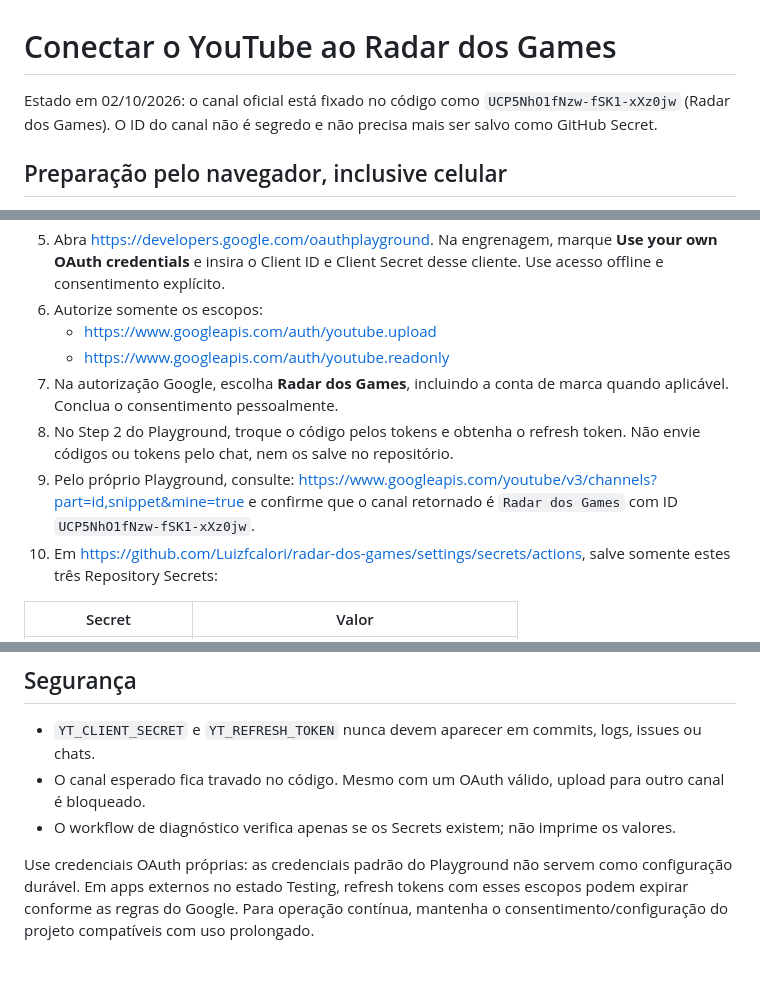
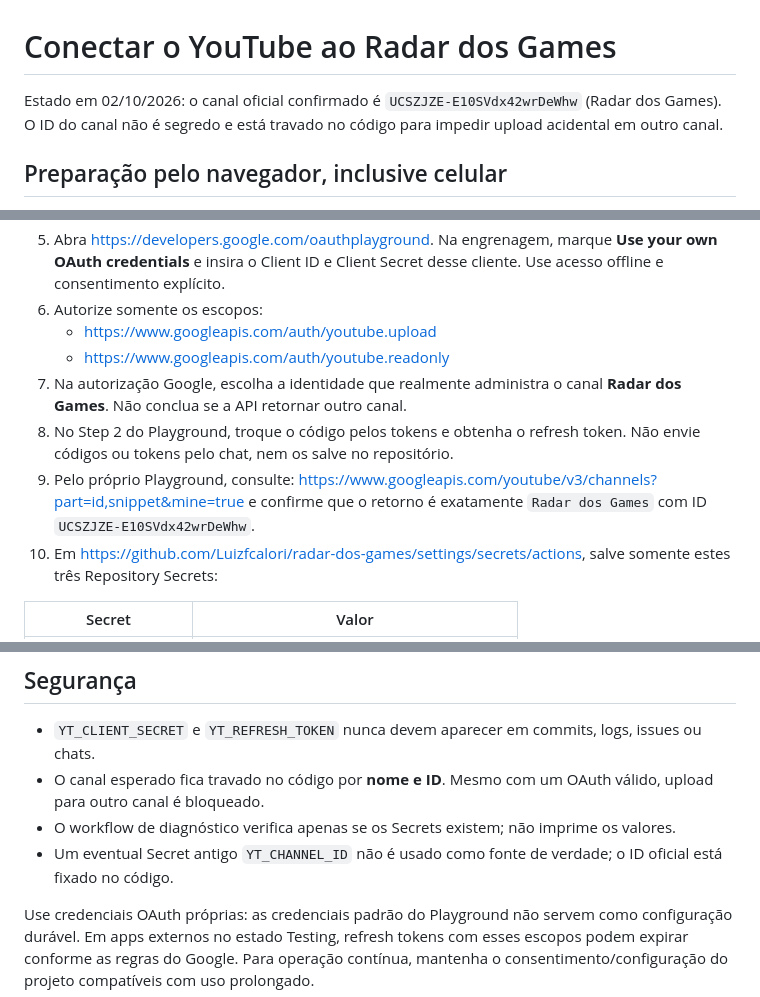
Before and after one commit to Luizfcalori/radar-dos-games, a Markdown page: docs/YOUTUBE_OAUTH.md, 3 parts joined by grey strips. GitHub-like rendering; blank space fills up the shorter version.

Commit message:
docs: record correct Radar dos Games channel ID

```diff
--- a/docs/YOUTUBE_OAUTH.md
+++ b/docs/YOUTUBE_OAUTH.md
@@ -1,6 +1,6 @@
 # Conectar o YouTube ao Radar dos Games
 
-Estado em 02/10/2026: o canal oficial está fixado no código como `UCP5NhO1fNzw-fSK1-xXz0jw` (Radar dos Games). O ID do canal não é segredo e não precisa mais ser salvo como GitHub Secret.
+Estado em 02/10/2026: o canal oficial confirmado é `UCSZJZE-E10SVdx42wrDeWhw` (Radar dos Games). O ID do canal não é segredo e está travado no código para impedir upload acidental em outro canal.
 
 ## Preparação pelo navegador, inclusive celular
 
@@ -15,12 +15,12 @@ Estado em 02/10/2026: o canal oficial está fixado no código como `UCP5NhO1fNzw
 6. Autorize somente os escopos:
    - https://www.googleapis.com/auth/youtube.upload
    - https://www.googleapis.com/auth/youtube.readonly
-7. Na autorização Google, escolha **Radar dos Games**, incluindo a conta de marca quando aplicável. Conclua o consentimento pessoalmente.
+7. Na autorização Google, escolha a identidade que realmente administra o canal **Radar dos Games**. Não conclua se a API retornar outro canal.
 8. No Step 2 do Playground, troque o código pelos tokens e obtenha o refresh token.
    Não envie códigos ou tokens pelo chat, nem os salve no repositório.
 9. Pelo próprio Playground, consulte:
    https://www.googleapis.com/youtube/v3/channels?part=id,snippet&mine=true
-   e confirme que o canal retornado é `Radar dos Games` com ID `UCP5NhO1fNzw-fSK1-xXz0jw`.
+   e confirme que o retorno é exatamente `Radar dos Games` com ID `UCSZJZE-E10SVdx42wrDeWhw`.
 10. Em https://github.com/Luizfcalori/radar-dos-games/settings/secrets/actions, salve somente estes três Repository Secrets:
 
 | Secret | Valor |
@@ -34,8 +34,9 @@ Estado em 02/10/2026: o canal oficial está fixado no código como `UCP5NhO1fNzw
 ## Segurança
 
 - `YT_CLIENT_SECRET` e `YT_REFRESH_TOKEN` nunca devem aparecer em commits, logs, issues ou chats.
-- O canal esperado fica travado no código. Mesmo com um OAuth válido, upload para outro canal é bloqueado.
+- O canal esperado fica travado no código por **nome e ID**. Mesmo com um OAuth válido, upload para outro canal é bloqueado.
 - O workflow de diagnóstico verifica apenas se os Secrets existem; não imprime os valores.
+- Um eventual Secret antigo `YT_CHANNEL_ID` não é usado como fonte de verdade; o ID oficial está fixado no código.
 
 Use credenciais OAuth próprias: as credenciais padrão do Playground não servem como configuração durável. Em apps externos no estado Testing, refresh tokens com esses escopos podem expirar conforme as regras do Google. Para operação contínua, mantenha o consentimento/configuração do projeto compatíveis com uso prolongado.
 
```
